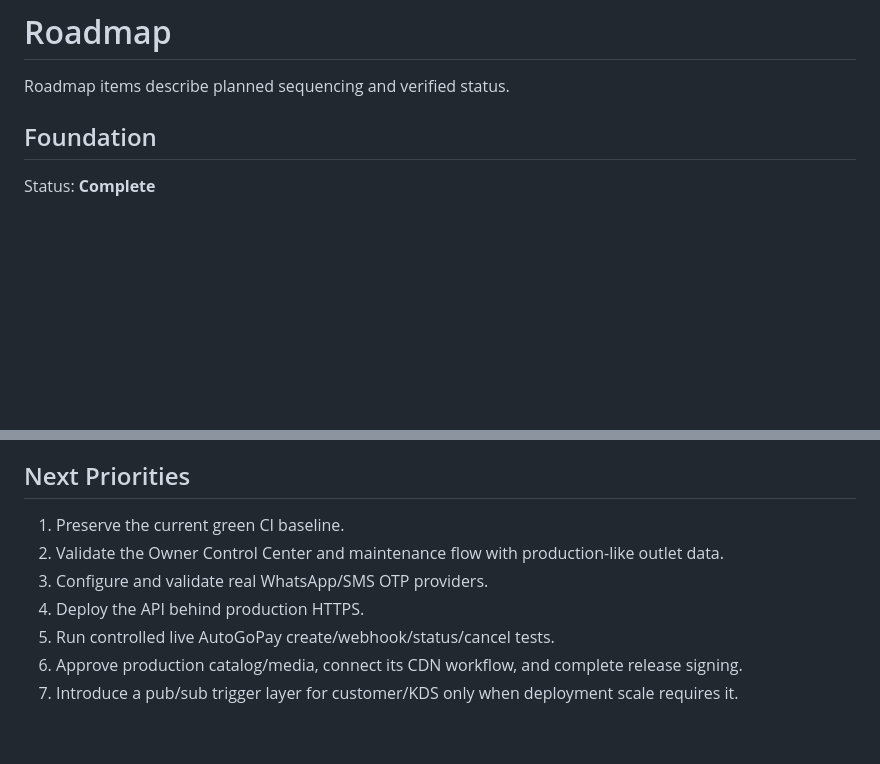
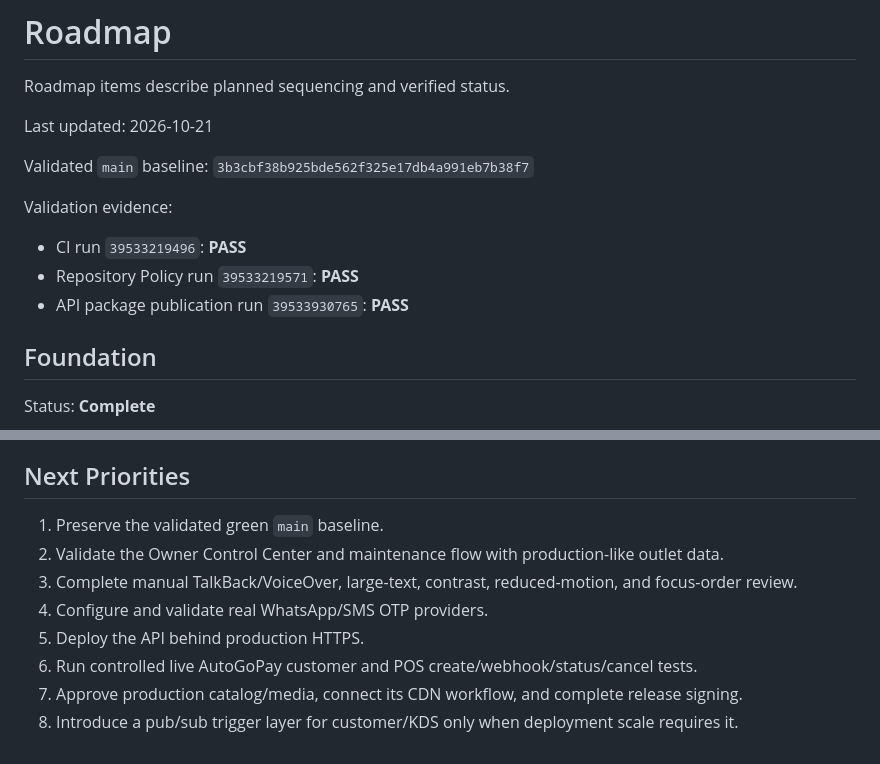
Before and after one commit to FUSIONIFY-ID/Fusionify_Coffee, a Markdown page: docs/ROADMAP.md, 2 parts joined by grey strips. Drawn GitHub-style; blank space fills up the shorter version.

Commit message:
docs: align production-readiness priorities

```diff
--- a/docs/ROADMAP.md
+++ b/docs/ROADMAP.md
@@ -1,6 +1,15 @@
 # Roadmap
 
 Roadmap items describe planned sequencing and verified status.
+
+Last updated: 2026-10-21
+
+Validated `main` baseline: `3b3cbf38b925bde562f325e17db4a991eb7b38f7`
+
+Validation evidence:
+- CI run `39533219496`: **PASS**
+- Repository Policy run `39533219571`: **PASS**
+- API package publication run `39533930765`: **PASS**
 
 ## Foundation
 
@@ -254,10 +263,11 @@ Before production:
 
 ## Next Priorities
 
-1. Preserve the current green CI baseline.
+1. Preserve the validated green `main` baseline.
 2. Validate the Owner Control Center and maintenance flow with production-like outlet data.
-3. Configure and validate real WhatsApp/SMS OTP providers.
-4. Deploy the API behind production HTTPS.
-5. Run controlled live AutoGoPay create/webhook/status/cancel tests.
-6. Approve production catalog/media, connect its CDN workflow, and complete release signing.
-7. Introduce a pub/sub trigger layer for customer/KDS only when deployment scale requires it.
+3. Complete manual TalkBack/VoiceOver, large-text, contrast, reduced-motion, and focus-order review.
+4. Configure and validate real WhatsApp/SMS OTP providers.
+5. Deploy the API behind production HTTPS.
+6. Run controlled live AutoGoPay customer and POS create/webhook/status/cancel tests.
+7. Approve production catalog/media, connect its CDN workflow, and complete release signing.
+8. Introduce a pub/sub trigger layer for customer/KDS only when deployment scale requires it.
```
